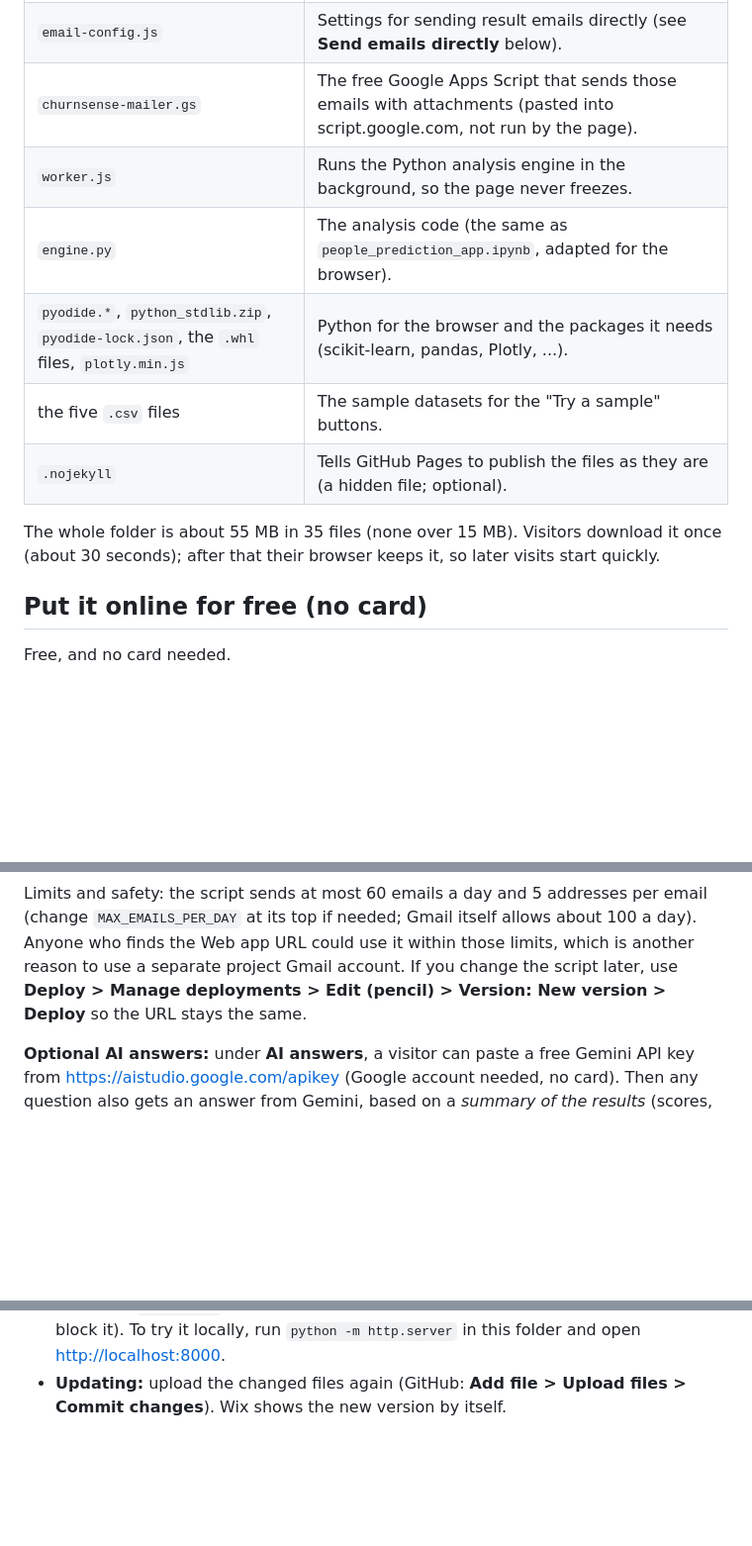
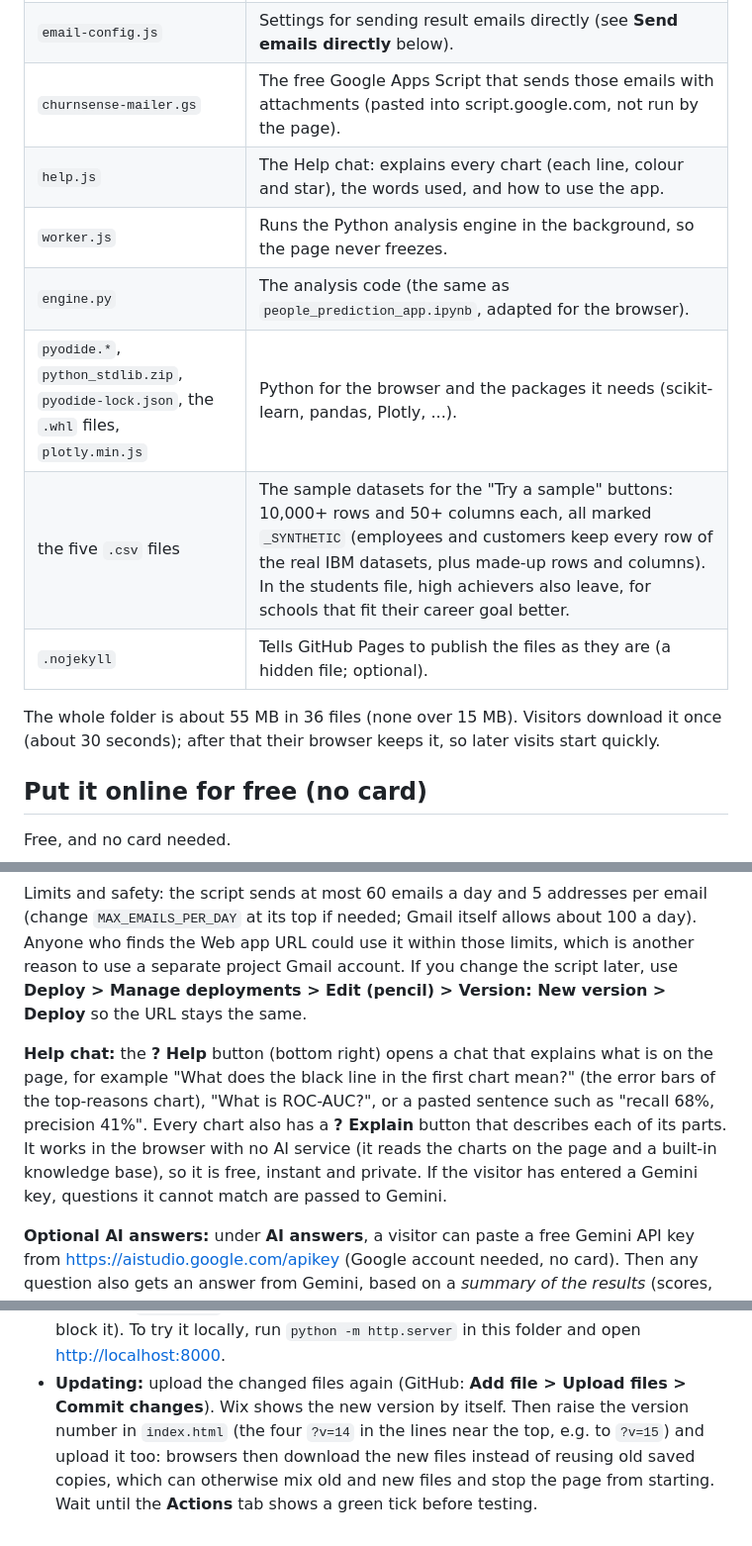
Before and after one commit to reyaanshlohia-lab/churnsense, a Markdown page: README.md, 3 parts joined by grey strips. Shown at 99% size. GitHub-like rendering; blank space fills up the shorter version.

```diff
--- a/README.md
+++ b/README.md
@@ -16,13 +16,14 @@ There are **no sub-folders**: all files sit side by side, so they upload anywher
 | `index.html`, `styles.css`, `app.js` | The page: welcome (sign-in) screen, dashboard, files list, drag-and-drop box, prompt box, answer, and the sidebar pages. |
 | `email-config.js` | Settings for sending result emails directly (see **Send emails directly** below). |
 | `churnsense-mailer.gs` | The free Google Apps Script that sends those emails with attachments (pasted into script.google.com, not run by the page). |
+| `help.js` | The Help chat: explains every chart (each line, colour and star), the words used, and how to use the app. |
 | `worker.js` | Runs the Python analysis engine in the background, so the page never freezes. |
 | `engine.py` | The analysis code (the same as `people_prediction_app.ipynb`, adapted for the browser). |
 | `pyodide.*`, `python_stdlib.zip`, `pyodide-lock.json`, the `.whl` files, `plotly.min.js` | Python for the browser and the packages it needs (scikit-learn, pandas, Plotly, ...). |
-| the five `.csv` files | The sample datasets for the "Try a sample" buttons. |
+| the five `.csv` files | The sample datasets for the "Try a sample" buttons: 10,000+ rows and 50+ columns each, all marked `_SYNTHETIC` (employees and customers keep every row of the real IBM datasets, plus made-up rows and columns). In the students file, high achievers also leave, for schools that fit their career goal better. |
 | `.nojekyll` | Tells GitHub Pages to publish the files as they are (a hidden file; optional). |
 
-The whole folder is about 55 MB in 35 files (none over 15 MB). Visitors download it once (about 30 seconds); after
+The whole folder is about 55 MB in 36 files (none over 15 MB). Visitors download it once (about 30 seconds); after
 that their browser keeps it, so later visits start quickly.
 
 ## Put it online for free (no card)
@@ -134,6 +135,13 @@ use it within those limits, which is another reason to use a separate project Gm
 script later, use **Deploy > Manage deployments > Edit (pencil) > Version: New version > Deploy** so the URL stays
 the same.
 
+**Help chat:** the **? Help** button (bottom right) opens a chat that explains what is on the page, for example
+"What does the black line in the first chart mean?" (the error bars of the top-reasons chart), "What is ROC-AUC?",
+or a pasted sentence such as "recall 68%, precision 41%". Every chart also has a **? Explain** button that describes
+each of its parts. It works in the browser with no AI service (it reads the charts on the page and a built-in
+knowledge base), so it is free, instant and private. If the visitor has entered a Gemini key, questions it cannot
+match are passed to Gemini.
+
 **Optional AI answers:** under **AI answers**, a visitor can paste a free Gemini API key from
 <https://aistudio.google.com/apikey> (Google account needed, no card). Then any question also gets an answer from
 Gemini, based on a *summary of the results* (scores, top reasons, segment and fairness summaries, and the IDs and
@@ -154,3 +162,6 @@ is sent to improve its products. Without a key, the built-in commands work as us
 - **Opening `index.html` directly from your computer does not work** (browsers block it). To try it locally, run
   `python -m http.server` in this folder and open <http://localhost:8000>.
 - **Updating:** upload the changed files again (GitHub: **Add file > Upload files > Commit changes**). Wix shows the new version by itself.
+  Then raise the version number in `index.html` (the four `?v=14` in the lines near the top, e.g. to `?v=15`) and upload it
+  too: browsers then download the new files instead of reusing old saved copies, which can otherwise mix old and new
+  files and stop the page from starting. Wait until the **Actions** tab shows a green tick before testing.
```
